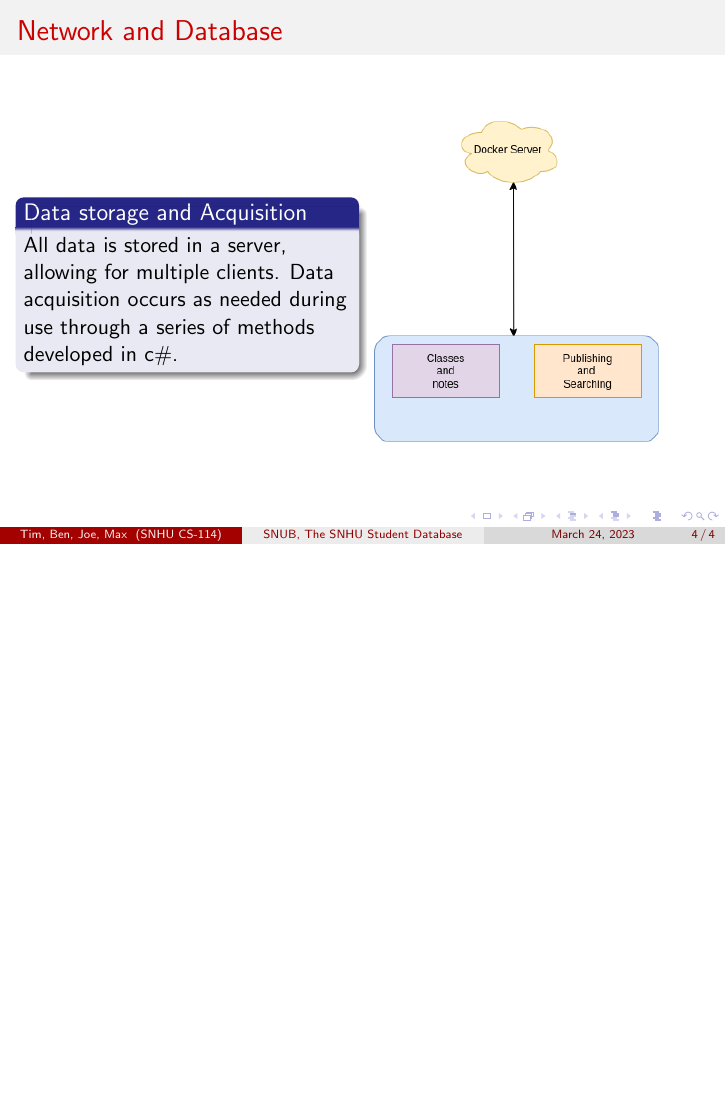
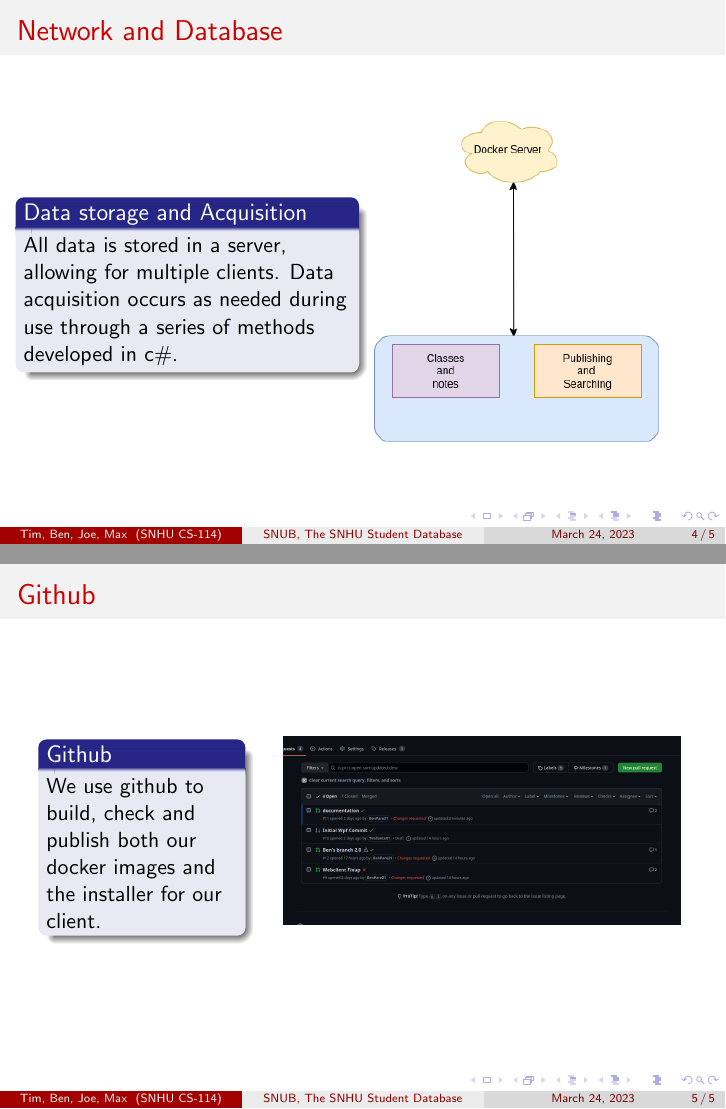
Before and after one commit to KenwoodFox/SNUB, LaTeX slides (Docs/SNUB Presentation/SNUB Presentation.tex): page 4 of 4 before the commit and pages 4 and 5 of 5 after it, the two joined at a grey line, the shorter picture padded with empty space. Compiled offline with pdfLaTeX.

Commit message:
bump docs

```diff
--- a/Docs/SNUB Presentation/SNUB Presentation.tex
+++ b/Docs/SNUB Presentation/SNUB Presentation.tex
@@ -58,7 +58,22 @@
             \includegraphics[width=5cm]{Simple Diagram.png}
         \end{column}
     \end{columns}
+\end{frame}
 
+\begin{frame}
+    \frametitle{Github}
+
+    % Some columns
+    \begin{columns}
+        \begin{column}{0.28\textwidth}
+            \begin{block}{Github}
+                We use github to build, check and publish both our docker images and the installer for our client.
+            \end{block}
+        \end{column}
+        \begin{column}{0.58\textwidth}
+            \includegraphics[width=7cm]{github.png}
+        \end{column}
+    \end{columns}
 \end{frame}
 
 \end{document}
```
Also changed, not shown: Docs/SNUB Presentation/Resources/github.png (added), 5 other files.
